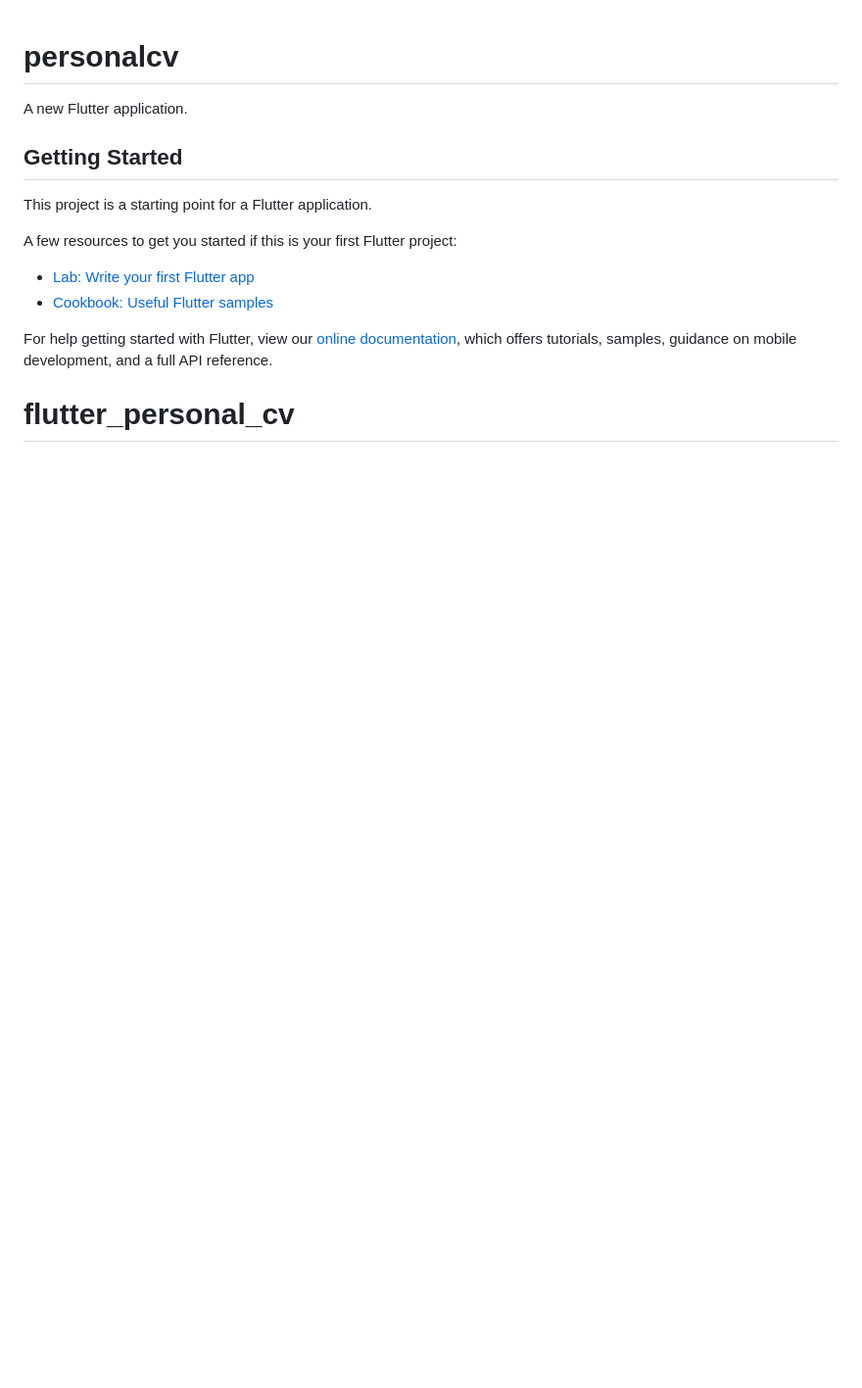
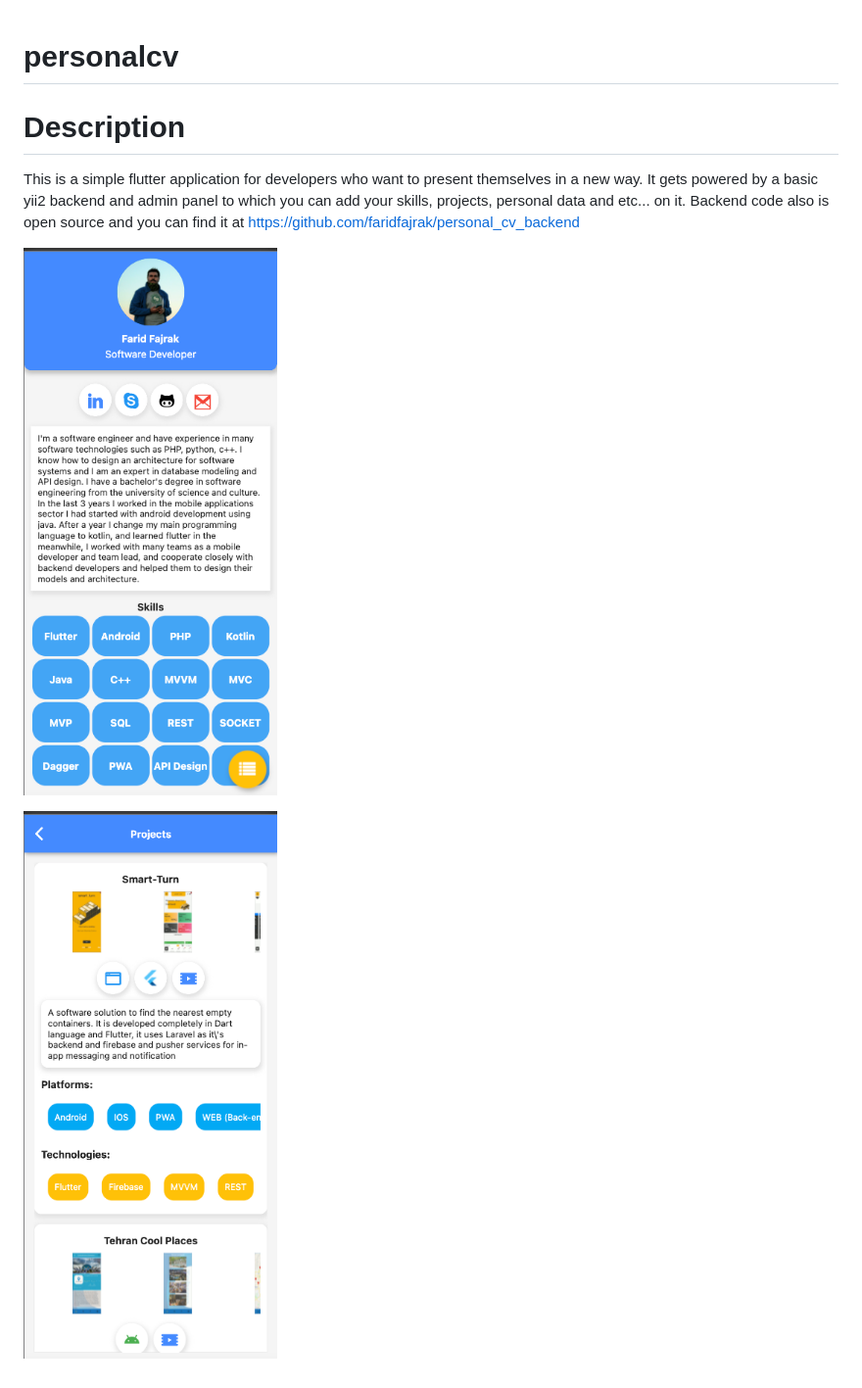
Before and after one commit to faridfajrak/flutter_personal_cv, a Markdown page: README.md, the part around the change. Shown: that part at 98% size. Rendered like a GitHub page; pictures changed too: sh_1.png (added), sh_2.png (added); blank space fills up the shorter version.

Commit message:
add screenshots and readme

```diff
--- a/README.md
+++ b/README.md
@@ -1,17 +1,9 @@
 # personalcv
 
-A new Flutter application.
+# Description
+   This is a simple flutter application for developers who want to present themselves in a new way. It gets powered by a basic yii2 backend and admin panel to which you can add your skills, projects, personal data and etc... on it.
+Backend code also is open source and you can find it at https://github.com/faridfajrak/personal_cv_backend
 
-## Getting Started
+![Alt text](/sh_1.png?raw=true "Screenshot")
 
-This project is a starting point for a Flutter application.
-
-A few resources to get you started if this is your first Flutter project:
-
-- [Lab: Write your first Flutter app](https://flutter.dev/docs/get-started/codelab)
-- [Cookbook: Useful Flutter samples](https://flutter.dev/docs/cookbook)
-
-For help getting started with Flutter, view our
-[online documentation](https://flutter.dev/docs), which offers tutorials,
-samples, guidance on mobile development, and a full API reference.
-# flutter_personal_cv
+![Alt text](/sh_2.png?raw=true "Screenshot")
```
